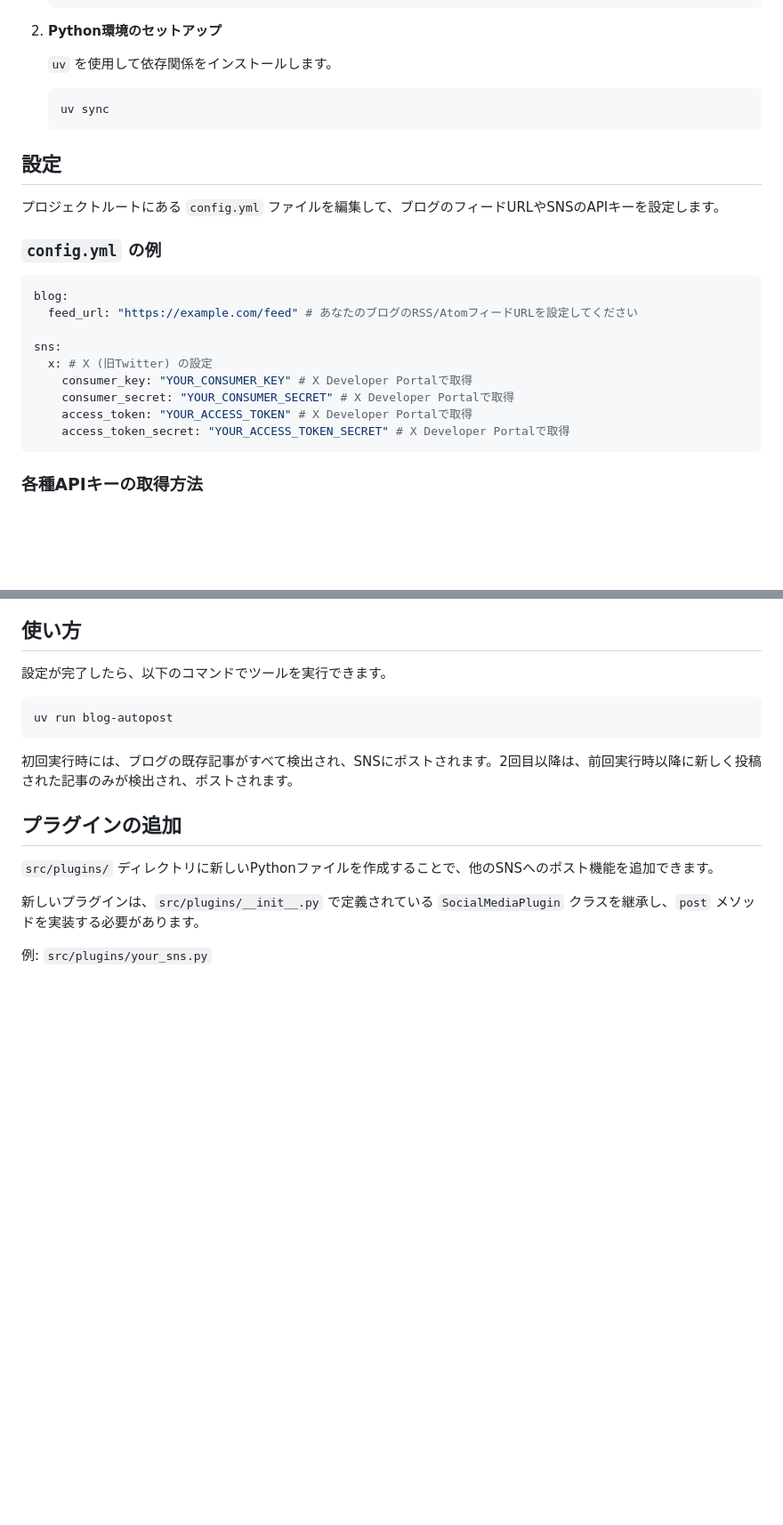
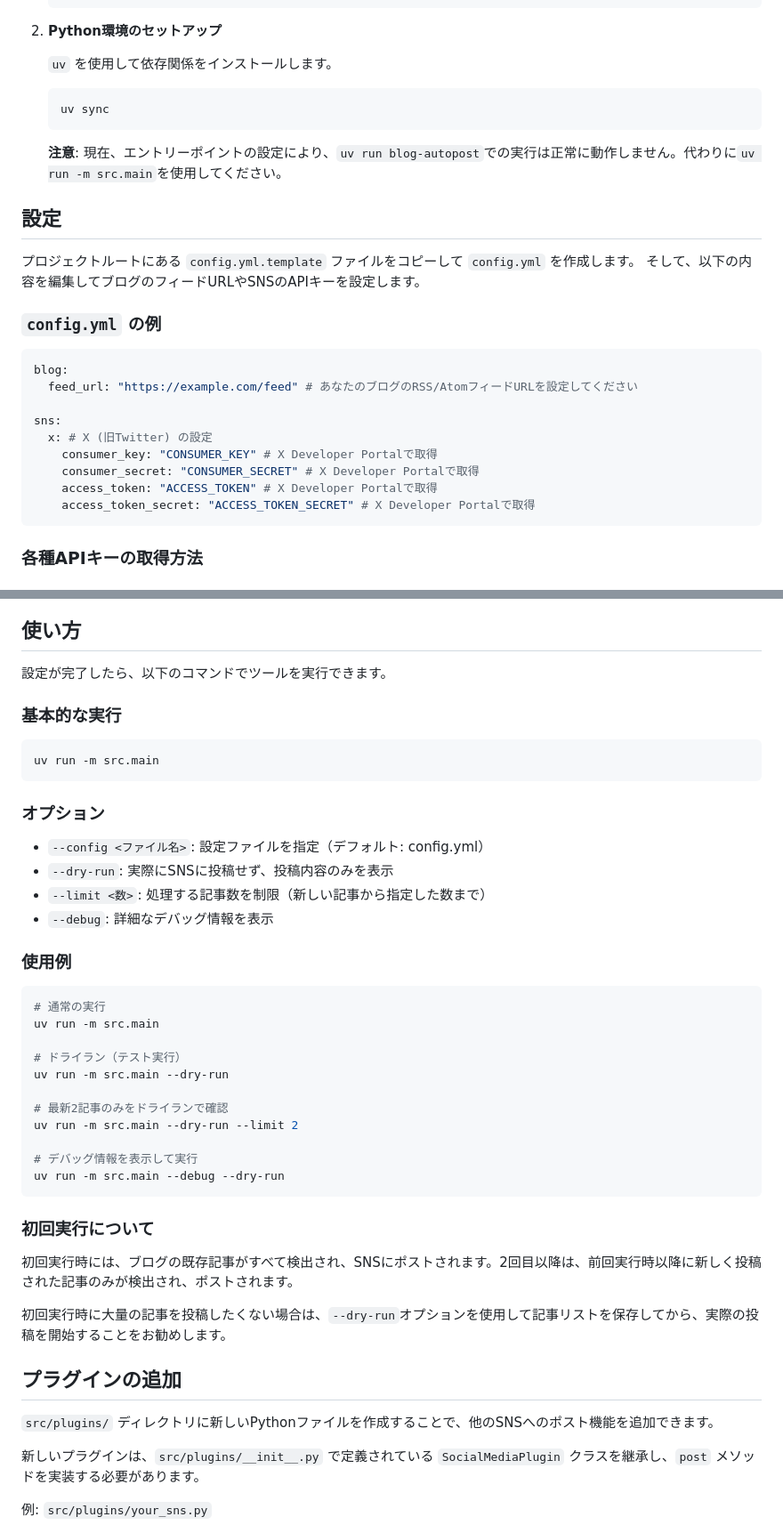
Before and after one commit to densuke/blog-autopost, a Markdown page: README.md, 2 parts joined by grey strips. Shown at 89% size. GitHub-like rendering; blank space fills up the shorter version.

Commit message:
docs: READMEの実行方法と設定手順を更新

````diff
--- a/README.md
+++ b/README.md
@@ -32,9 +32,13 @@ Blog AutoPost CLIは、指定したブログの更新を定期的にチェック
     uv sync
     ```
 
+    **注意**: 現在、エントリーポイントの設定により、`uv run blog-autopost`での実行は正常に動作しません。代わりに`uv run -m src.main`を使用してください。
+
 ## 設定
 
-プロジェクトルートにある `config.yml` ファイルを編集して、ブログのフィードURLやSNSのAPIキーを設定します。
+プロジェクトルートにある `config.yml.template` ファイルをコピーして `config.yml` を作成します。
+そして、以下の内容を編集してブログのフィードURLやSNSのAPIキーを設定します。
+
 
 ### `config.yml` の例
 
@@ -44,10 +48,10 @@ blog:
 
 sns:
   x: # X (旧Twitter) の設定
-    consumer_key: "YOUR_CONSUMER_KEY" # X Developer Portalで取得
-    consumer_secret: "YOUR_CONSUMER_SECRET" # X Developer Portalで取得
-    access_token: "YOUR_ACCESS_TOKEN" # X Developer Portalで取得
-    access_token_secret: "YOUR_ACCESS_TOKEN_SECRET" # X Developer Portalで取得
+    consumer_key: "CONSUMER_KEY" # X Developer Portalで取得
+    consumer_secret: "CONSUMER_SECRET" # X Developer Portalで取得
+    access_token: "ACCESS_TOKEN" # X Developer Portalで取得
+    access_token_secret: "ACCESS_TOKEN_SECRET" # X Developer Portalで取得
 ```
 
 ### 各種APIキーの取得方法
@@ -63,11 +67,40 @@ sns:
 
 設定が完了したら、以下のコマンドでツールを実行できます。
 
+### 基本的な実行
+
 ```bash
-uv run blog-autopost
+uv run -m src.main
 ```
 
+### オプション
+
+- `--config <ファイル名>`: 設定ファイルを指定（デフォルト: config.yml）
+- `--dry-run`: 実際にSNSに投稿せず、投稿内容のみを表示
+- `--limit <数>`: 処理する記事数を制限（新しい記事から指定した数まで）
+- `--debug`: 詳細なデバッグ情報を表示
+
+### 使用例
+
+```bash
+# 通常の実行
+uv run -m src.main
+
+# ドライラン（テスト実行）
+uv run -m src.main --dry-run
+
+# 最新2記事のみをドライランで確認
+uv run -m src.main --dry-run --limit 2
+
+# デバッグ情報を表示して実行
+uv run -m src.main --debug --dry-run
+```
+
+### 初回実行について
+
 初回実行時には、ブログの既存記事がすべて検出され、SNSにポストされます。2回目以降は、前回実行時以降に新しく投稿された記事のみが検出され、ポストされます。
+
+初回実行時に大量の記事を投稿したくない場合は、`--dry-run`オプションを使用して記事リストを保存してから、実際の投稿を開始することをお勧めします。
 
 ## プラグインの追加
 
````
